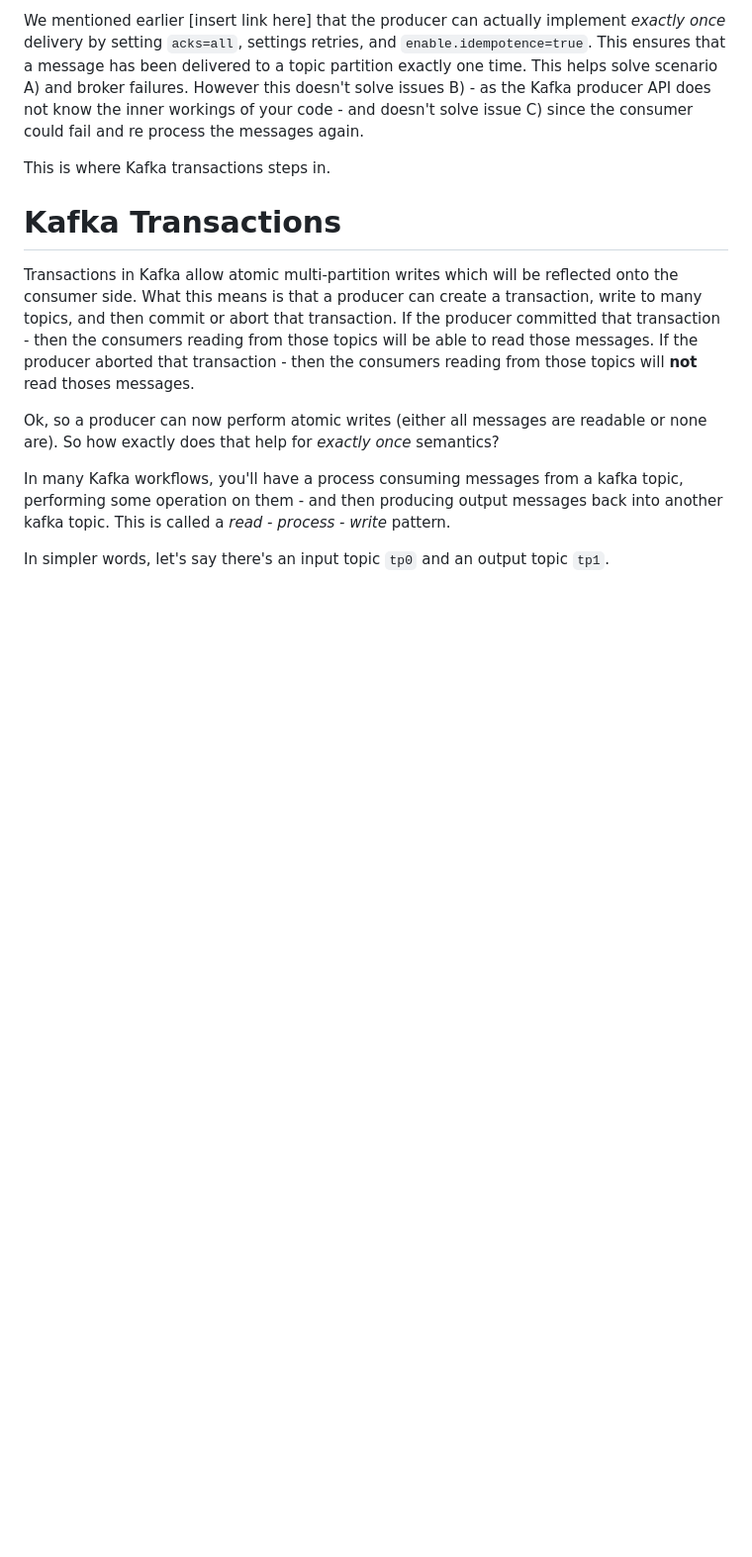
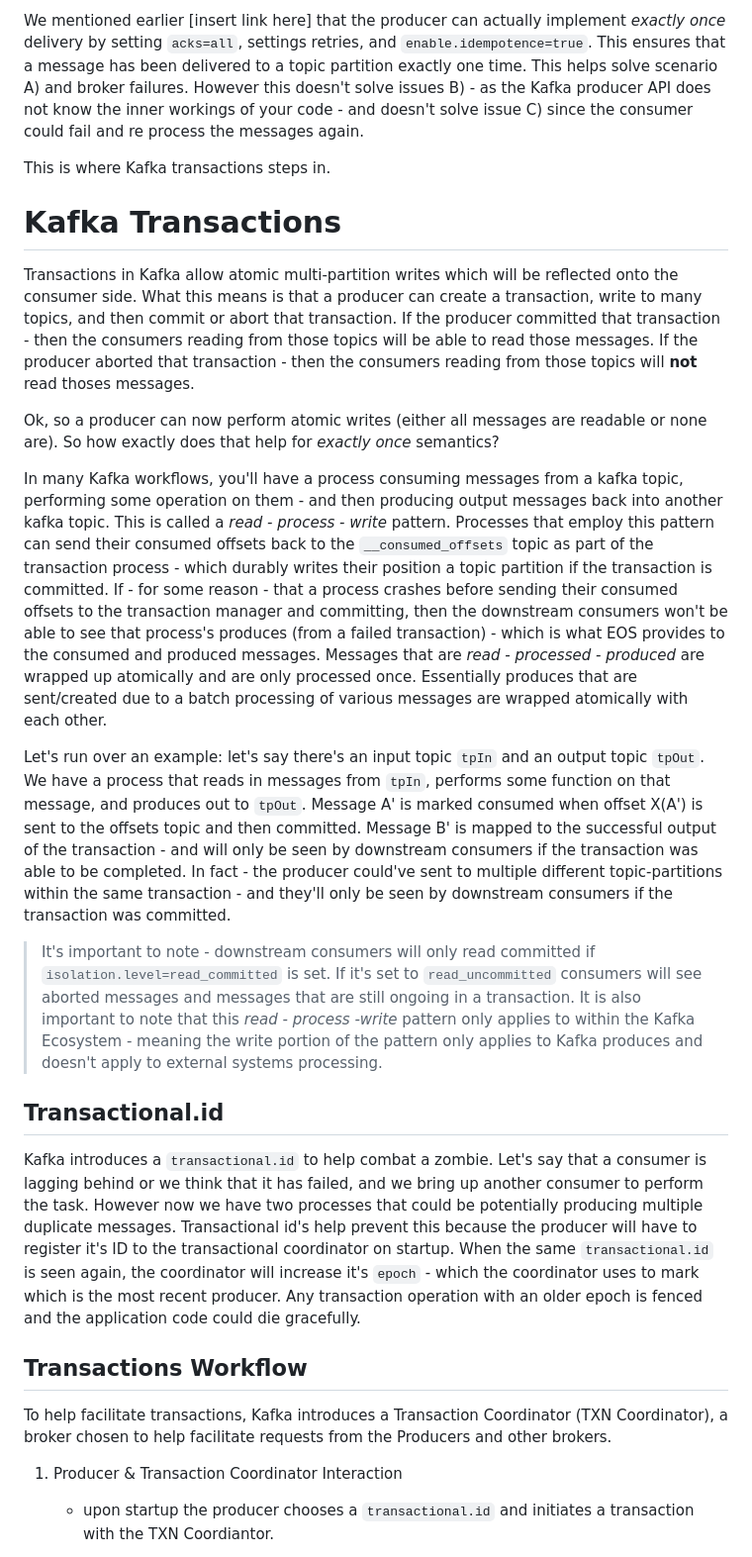
Before and after one commit to mavho/mavho.github.io, a Markdown page: drafts/eos_transactions.md, the part around one of its changes. Shown at 99% size. Rendered like a GitHub page; blank space fills up the shorter version.

Commit message:
[draft] added section on transactions

```diff
--- a/drafts/eos_transactions.md
+++ b/drafts/eos_transactions.md
@@ -72,6 +72,19 @@ Transactions in Kafka allow atomic multi-partition writes which will be reflecte
 
 Ok, so a producer can now perform atomic writes (either all messages are readable or none are). So how exactly does that help for *exactly once* semantics?
 
-In many Kafka workflows, you'll have a process consuming messages from a kafka topic, performing some operation on them - and then producing output messages back into another kafka topic. This is called a *read - process - write* pattern.
+In many Kafka workflows, you'll have a process consuming messages from a kafka topic, performing some operation on them - and then producing output messages back into another kafka topic. This is called a *read - process - write* pattern. Processes that employ this pattern can send their consumed offsets back to the `__consumed_offsets` topic as part of the transaction process - which durably writes their position a topic partition if the transaction is committed. If - for some reason - that a process crashes before sending their consumed offsets to the transaction manager and committing, then the downstream consumers won't be able to see that process's produces (from a failed transaction) - which is what EOS provides to the consumed and produced messages. Messages that are *read - processed - produced* are wrapped up atomically and are only processed once. Essentially produces that are sent/created due to a batch processing of various messages are wrapped atomically with each other.
 
-In simpler words, let's say there's an input topic `tp0` and an output topic `tp1`.
+Let's run over an example: let's say there's an input topic `tpIn` and an output topic `tpOut`. We have a process that reads in messages from `tpIn`, performs some function on that message, and produces out to `tpOut`. Message A' is marked consumed when offset X(A') is sent to the offsets topic and then committed. Message B' is mapped to the successful output of the transaction - and will only be seen by downstream consumers if the transaction was able to be completed. In fact - the producer could've sent to multiple different topic-partitions within the same transaction - and they'll only be seen by downstream consumers if the transaction was committed.
+
+> It's important to note - downstream consumers will only read committed if `isolation.level=read_committed` is set. If it's set to `read_uncommitted` consumers will see aborted messages and messages that are still ongoing in a transaction.
+> It is also important to note that this *read - process -write* pattern only applies to within the Kafka Ecosystem - meaning the write portion of the pattern only applies to Kafka produces and doesn't apply to external systems processing.
+
+## Transactional.id
+
+Kafka introduces a `transactional.id` to help combat a zombie. Let's say that a consumer is lagging behind or we think that it has failed, and we bring up another consumer to perform the task. However now we have two processes that could be potentially producing multiple duplicate messages. Transactional id's help prevent this because the producer will have to register it's ID to the transactional coordinator on startup. When the same `transactional.id` is seen again, the coordinator will increase it's `epoch` - which the coordinator uses to mark which is the most recent producer. Any transaction operation with an older epoch is fenced and the application code could die gracefully.
+
+## Transactions Workflow
+To help facilitate transactions, Kafka introduces a Transaction Coordinator (TXN Coordinator), a broker chosen to help facilitate requests from the Producers and other brokers.
+1. Producer & Transaction Coordinator Interaction
+    - upon startup the producer chooses a `transactional.id` and initiates a transaction with the TXN Coordiantor.
+
```
Also changed, not shown: other parts of drafts/eos_transactions.md (+26 -0 lines).
